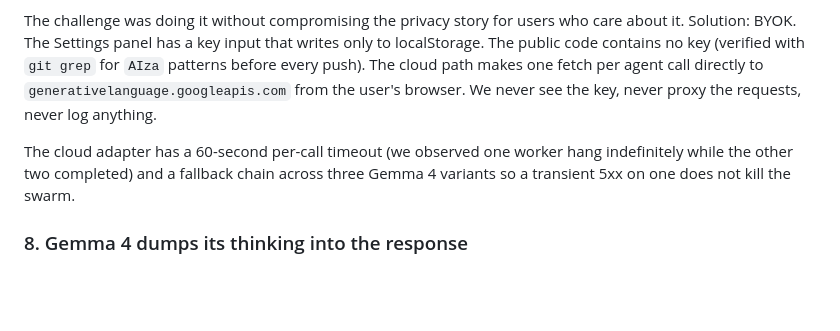
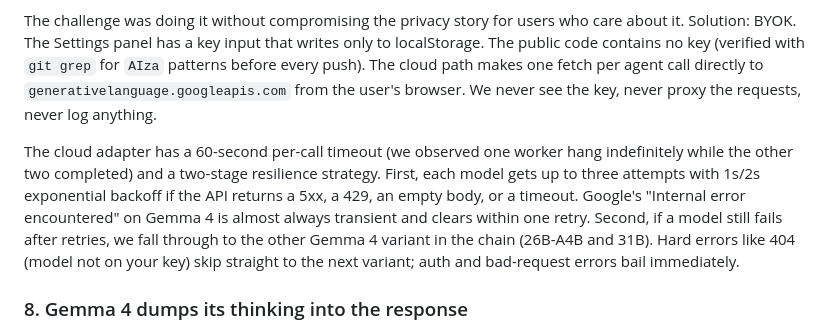
Before and after one commit to shopsmartai/agentmesh, a Markdown page: DEVTO_POST.md, the part around the change. Rendered like a GitHub page; blank space fills up the shorter version.

```diff
--- a/DEVTO_POST.md
+++ b/DEVTO_POST.md
@@ -97,7 +97,7 @@ Local Gemma 4 E2B at 3 to 5 minutes per query is real and unavoidable on consume
 
 The challenge was doing it without compromising the privacy story for users who care about it. Solution: BYOK. The Settings panel has a key input that writes only to localStorage. The public code contains no key (verified with `git grep` for `AIza` patterns before every push). The cloud path makes one fetch per agent call directly to `generativelanguage.googleapis.com` from the user's browser. We never see the key, never proxy the requests, never log anything.
 
-The cloud adapter has a 60-second per-call timeout (we observed one worker hang indefinitely while the other two completed) and a fallback chain across three Gemma 4 variants so a transient 5xx on one does not kill the swarm.
+The cloud adapter has a 60-second per-call timeout (we observed one worker hang indefinitely while the other two completed) and a two-stage resilience strategy. First, each model gets up to three attempts with 1s/2s exponential backoff if the API returns a 5xx, a 429, an empty body, or a timeout. Google's "Internal error encountered" on Gemma 4 is almost always transient and clears within one retry. Second, if a model still fails after retries, we fall through to the other Gemma 4 variant in the chain (26B-A4B and 31B). Hard errors like 404 (model not on your key) skip straight to the next variant; auth and bad-request errors bail immediately.
 
 ### 8. Gemma 4 dumps its thinking into the response
 
```
Also changed, not shown: README.md (+2 -2 lines).
